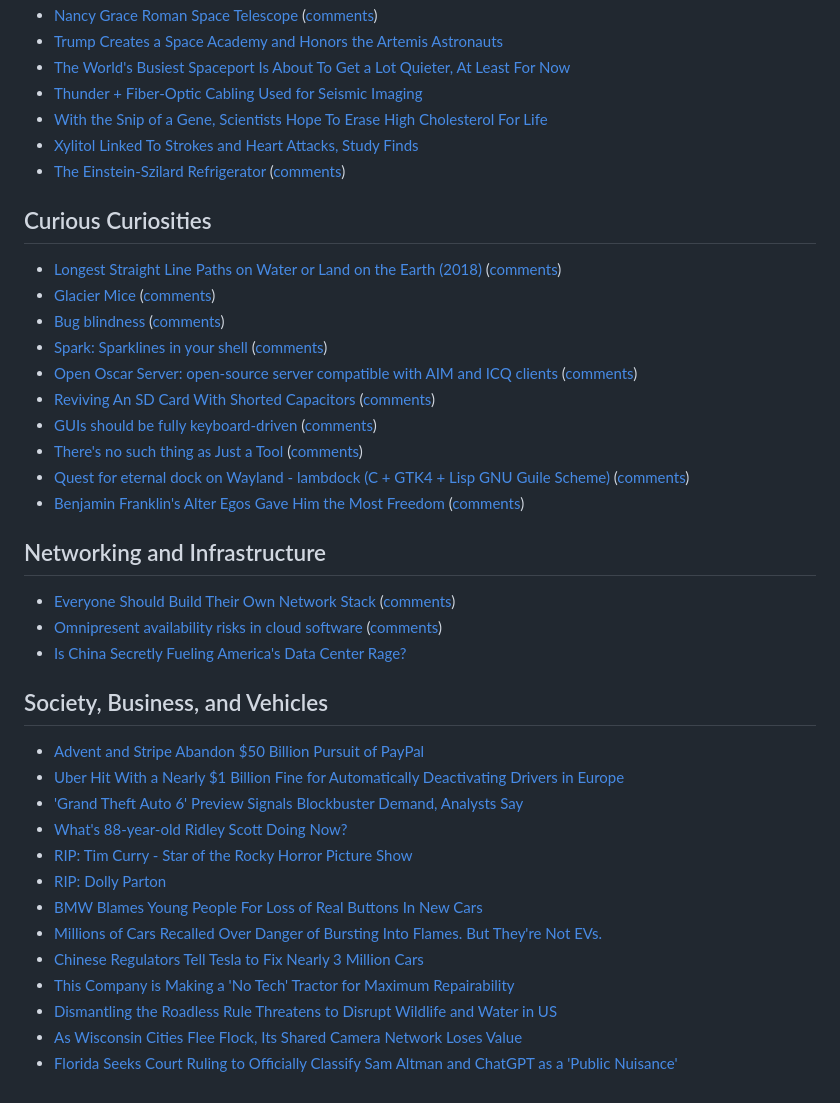
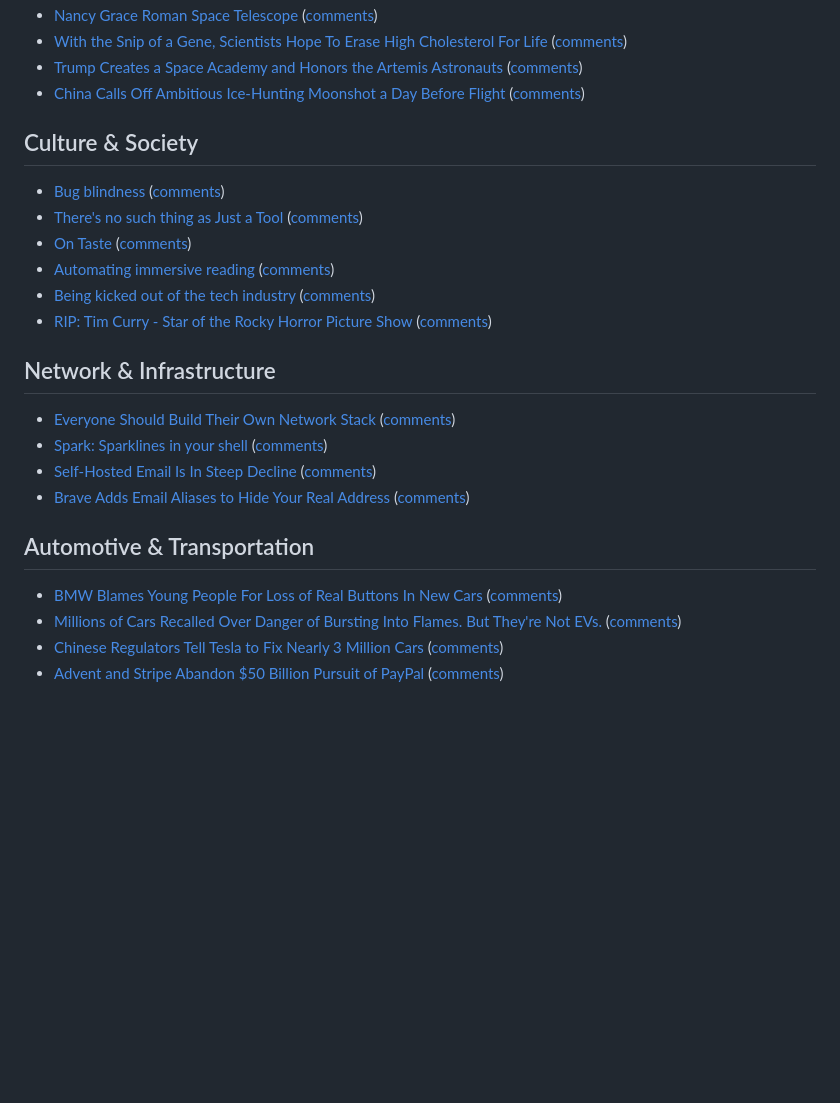
Before and after one commit to kherrick/news-summary, a Markdown page: README.md, the part around one of its changes. Drawn GitHub-style; blank space fills up the shorter version.

Commit message:
add latest data: Sun Aug 30 13:29:52 UTC 2026

```diff
--- a/README.md
+++ b/README.md
@@ -67,39 +53,24 @@
 - [Nancy Grace Roman Space Telescope](https://science.nasa.gov/mission/roman-space-telescope/) ([comments](https://news.ycombinator.com/item?id=49490870))
-- [Trump Creates a Space Academy and Honors the Artemis Astronauts](https://science.slashdot.org/story/26/08/28/221237/trump-creates-a-space-academy-and-honors-the-artemis-astronauts)
-- [The World's Busiest Spaceport Is About To Get a Lot Quieter, At Least For Now](https://science.slashdot.org/story/26/08/29/0049211/the-worlds-busiest-spaceport-is-about-to-get-a-lot-quieter-at-least-for-now)
-- [Thunder + Fiber-Optic Cabling Used for Seismic Imaging](https://soylentnews.org/article.pl?sid=26/08/26/0017225&from=rss)
-- [With the Snip of a Gene, Scientists Hope To Erase High Cholesterol For Life](https://science.slashdot.org/story/26/08/29/1942224/with-the-snip-of-a-gene-scientists-hope-to-erase-high-cholesterol-for-life)
-- [Xylitol Linked To Strokes and Heart Attacks, Study Finds](https://science.slashdot.org/story/26/08/29/0058228/xylitol-linked-to-strokes-and-heart-attacks-study-finds)
-- [The Einstein-Szilard Refrigerator](https://invention.si.edu/invention-stories/einstein-szilard-refrigerator) ([comments](https://news.ycombinator.com/item?id=49453232))
+- [With the Snip of a Gene, Scientists Hope To Erase High Cholesterol For Life](https://science.slashdot.org/story/26/08/29/1942224/with-the-snip-of-a-gene-scientists-hope-to-erase-high-cholesterol-for-life?utm_source=rss1.0mainlinkanon&utm_medium=feed) ([comments](https://science.slashdot.org/story/26/08/29/1942224/with-the-snip-of-a-gene-scientists-hope-to-erase-high-cholesterol-for-life?utm_source=rss1.0mainlinkanon&utm_medium=feed))
+- [Trump Creates a Space Academy and Honors the Artemis Astronauts](https://science.slashdot.org/story/26/08/28/221237/trump-creates-a-space-academy-and-honors-the-artemis-astronauts?utm_source=rss1.0mainlinkanon&utm_medium=feed) ([comments](https://science.slashdot.org/story/26/08/28/221237/trump-creates-a-space-academy-and-honors-the-artemis-astronauts&utm_source=rss1.0mainlinkanon&utm_medium=feed))
+- [China Calls Off Ambitious Ice-Hunting Moonshot a Day Before Flight](https://soylentnews.org/article.pl?sid=26/08/26/0443249&from=rss) ([comments](https://soylentnews.org/article.pl?sid=26/08/26/0443249&from=rss))
 
-## Curious Curiosities
-- [Longest Straight Line Paths on Water or Land on the Earth (2018)](https://arxiv.org/abs/1804.07389) ([comments](https://news.ycombinator.com/item?id=49496782))
-- [Glacier Mice](https://en.wikipedia.org/wiki/Glacier_mice) ([comments](https://news.ycombinator.com/item?id=49424320))
+## Culture & Society
 - [Bug blindness](https://danluu.com/bug-blind/) ([comments](https://lobste.rs/s/n1jlxt/bug_blindness))
+- [There's no such thing as Just a Tool](https://deadsimpletech.com/blog/no-such-thing-as-just-a-tool) ([comments](https://lobste.rs/s/9y9jo6/there_s_no_such_thing_as_just_tool))
+- [On Taste](https://www.mattiryttylainen.com/posts/on-taste) ([comments](https://lobste.rs/s/s7ulwg/on_taste))
+- [Automating immersive reading](https://smoores.dev/post/automating_immersive_reading/) ([comments](https://lobste.rs/s/n1h6mh/automating_immersive_reading))
+- [Being kicked out of the tech industry](https://www.jacky.wtf/essays/2026/kicked-out/) ([comments](https://lobste.rs/s/mroowi/being_kicked_out_tech_industry))
+- [RIP: Tim Curry - Star of the Rocky Horror Picture Show](https://soylentnews.org/breakingnews/article.pl?sid=26/08/26/168221&from=rss) ([comments](https://soylentnews.org/breakingnews/article.pl?sid=26/08/26/168221&from=rss))
+
+## Network & Infrastructure
+- [Everyone Should Build Their Own Network Stack](https://blog.lyc8503.net/en/post/dn42-2-dnet/) ([comments](https://news.ycombinator.com/item?id=49497200))
 - [Spark: Sparklines in your shell](https://git.zx2c4.com/spark/about/) ([comments](https://news.ycombinator.com/item?id=49497265))
-- [Open Oscar Server: open-source server compatible with AIM and ICQ clients](https://github.com/mk6i/open-oscar-server) ([comments](https://news.ycombinator.com/item?id=49494571))
-- [Reviving An SD Card With Shorted Capacitors](https://hackaday.com/2026/08/28/reviving-an-sd-card-with-shorted-capacitors/) ([comments](https://lobste.rs/s/s8x8xq/reviving_sd_card_with_shorted_capacitors))
-- [GUIs should be fully keyboard-driven](https://ckardaris.com/blog/2026/08/28/keyboard-driven-guis.html) ([comments](https://lobste.rs/s/qlpiur/guis_should_be_fully_keyboard_driven))
-- [There's no such thing as Just a Tool](https://deadsimpletech.com/blog/no-such-thing-as-just-a-tool) ([comments](https://lobste.rs/s/9y9jo6/there_s_no_such_thing_as_just_tool))
-- [Quest for eternal dock on Wayland - lambdock (C + GTK4 + Lisp GNU Guile Scheme)](https://jointhefreeworld.org/blog/articles/gnu-linux/quest-for-eternal-dock/index.html) ([comments](https://lobste.rs/s/lvspri/quest_for_eternal_dock_on_wayland))
-- [Benjamin Franklin's Alter Egos Gave Him the Most Freedom](https://www.smithsonianmag.com/history/among-all-great-things-benjamin-franklin-invented-discovered-alter-egos-gave-him-most-freedom-180988824/) ([comments](https://news.ycombinator.com/item?id=49494751))
+- [Self-Hosted Email Is In Steep Decline](https://soylentnews.org/article.pl?sid=26/08/27/1733200&from=rss) ([comments](https://soylentnews.org/article.pl?sid=26/08/27/1733200&from=rss))
+- [Brave Adds Email Aliases to Hide Your Real Address](https://soylentnews.org/article.pl?sid=26/08/29/0014247&from=rss) ([comments](https://soylentnews.org/article.pl?sid=26/08/29/0014247&from=rss))
 
-## Networking and Infrastructure
-- [Everyone Should Build Their Own Network Stack](https://blog.lyc8503.net/en/post/dn42-2-dnet/) ([comments](https://news.ycombinator.com/item?id=49497200))
-- [Omnipresent availability risks in cloud software](https://surfingcomplexity.blog/2026/08/29/omnipresent-availability-risks-in-cloud-software/) ([comments](https://lobste.rs/s/m3brob/omnipresent_availability_risks_cloud))
-- [Is China Secretly Fueling America's Data Center Rage?](https://yro.slashdot.org/story/26/08/28/2115229/is-china-secretly-fueling-americas-data-center-rage)
-
-## Society, Business, and Vehicles
-- [Advent and Stripe Abandon $50 Billion Pursuit of PayPal](https://soylentnews.org/article.pl?sid=26/08/30/0615202&from=rss)
-- [Uber Hit With a Nearly $1 Billion Fine for Automatically Deactivating Drivers in Europe](https://soylentnews.org/article.pl?sid=26/08/29/0016207&from=rss)
-- ['Grand Theft Auto 6' Preview Signals Blockbuster Demand, Analysts Say](https://games.slashdot.org/story/26/08/29/0437236/grand-theft-auto-6-preview-signals-blockbuster-demand-analysts-say)
-- [What's 88-year-old Ridley Scott Doing Now?](https://entertainment.slashdot.org/story/26/08/29/210256/whats-88-year-old-ridley-scott-doing-now)
-- [RIP: Tim Curry - Star of the Rocky Horror Picture Show](https://soylentnews.org/breakingnews/article.pl?sid=26/08/26/168221&from=rss)
-- [RIP: Dolly Parton](https://soylentnews.org/breakingnews/article.pl?sid=26/08/25/1845218&from=rss)
-- [BMW Blames Young People For Loss of Real Buttons In New Cars](https://tech.slashdot.org/story/26/08/30/067214/bmw-blames-young-people-for-loss-of-real-buttons-in-new-cars)
-- [Millions of Cars Recalled Over Danger of Bursting Into Flames. But They're Not EVs.](https://tech.slashdot.org/story/26/08/29/0033244/millions-of-cars-recalled-over-danger-of-bursting-into-flames-but-theyre-not-evs)
-- [Chinese Regulators Tell Tesla to Fix Nearly 3 Million Cars](https://soylentnews.org/article.pl?sid=26/08/23/0243226&from=rss)
-- [This Company is Making a 'No Tech' Tractor for Maximum Repairability](https://soylentnews.org/article.pl?sid=26/08/26/0437210&from=rss)
-- [Dismantling the Roadless Rule Threatens to Disrupt Wildlife and Water in US](https://soylentnews.org/article.pl?sid=26/08/25/2359237&from=rss)
-- [As Wisconsin Cities Flee Flock, Its Shared Camera Network Loses Value](https://soylentnews.org/article.pl?sid=26/08/23/2251212&from=rss)
-- [Florida Seeks Court Ruling to Officially Classify Sam Altman and ChatGPT as a 'Public Nuisance'](https://soylentnews.org/article.pl?sid=26/08/26/0021253&from=rss)
+## Automotive & Transportation
+- [BMW Blames Young People For Loss of Real Buttons In New Cars](https://tech.slashdot.org/story/26/08/30/067214/bmw-blames-young-people-for-loss-of-real-buttons-in-new-cars?utm_source=rss1.0mainlinkanon&utm_medium=feed) ([comments](https://tech.slashdot.org/story/26/08/30/067214/bmw-blames-young-people-for-loss-of-real-buttons-in-new-cars?utm_source=rss1.0mainlinkanon&utm_medium=feed))
+- [Millions of Cars Recalled Over Danger of Bursting Into Flames. But They're Not EVs.](https://tech.slashdot.org/story/26/08/29/0033244/millions-of-cars-recalled-over-danger-of-bursting-into-flames-but-theyre-not-evs?utm_source=rss1.0mainlinkanon&utm_medium=feed) ([comments](https://tech.slashdot.org/story/26/08/29/0033244/millions-of-cars-recalled-over-danger-of-bursting-into-flames-but-theyre-not-evs?utm_source=rss1.0mainlinkanon&utm_medium=feed))
+- [Chinese Regulators Tell Tesla to Fix Nearly 3 Million Cars](https://soylentnews.org/article.pl?sid=26/08/23/0243226&from=rss) ([comments](https://soylentnews.org/article.pl?sid=26/08/23/0243226&from=rss))
+- [Advent and Stripe Abandon $50 Billion Pursuit of PayPal](https://soylentnews.org/article.pl?sid=26/08/30/0615202&from=rss) ([comments](https://soylentnews.org/article.pl?sid=26/08/30/0615202&from=rss))
```
Also changed, not shown: other parts of README.md (+44 -58 lines).
